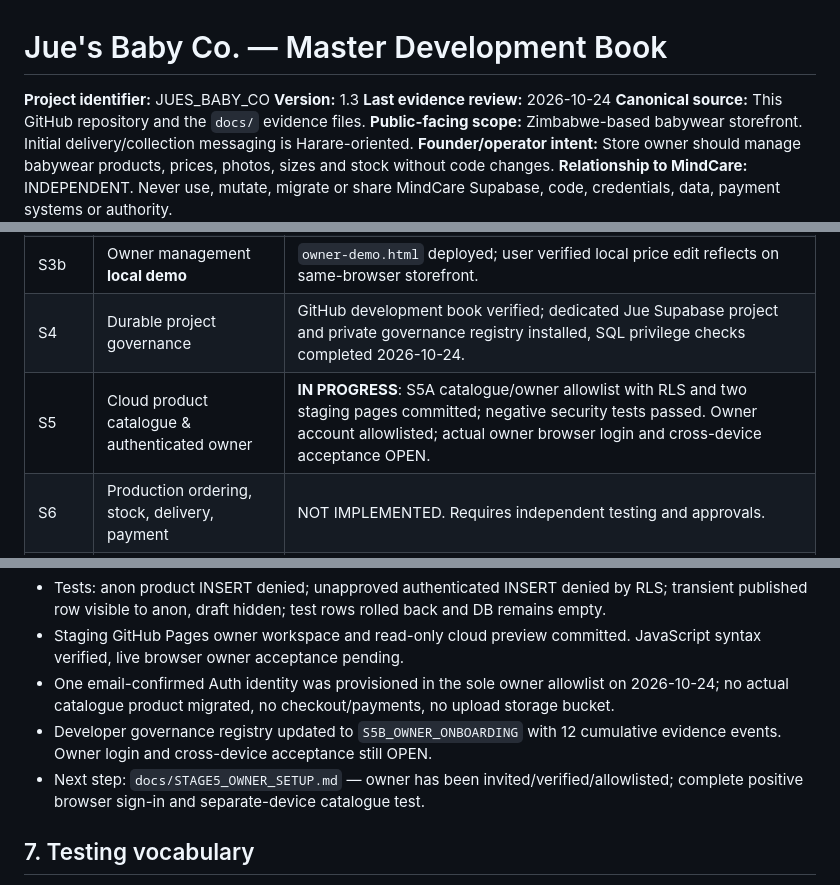
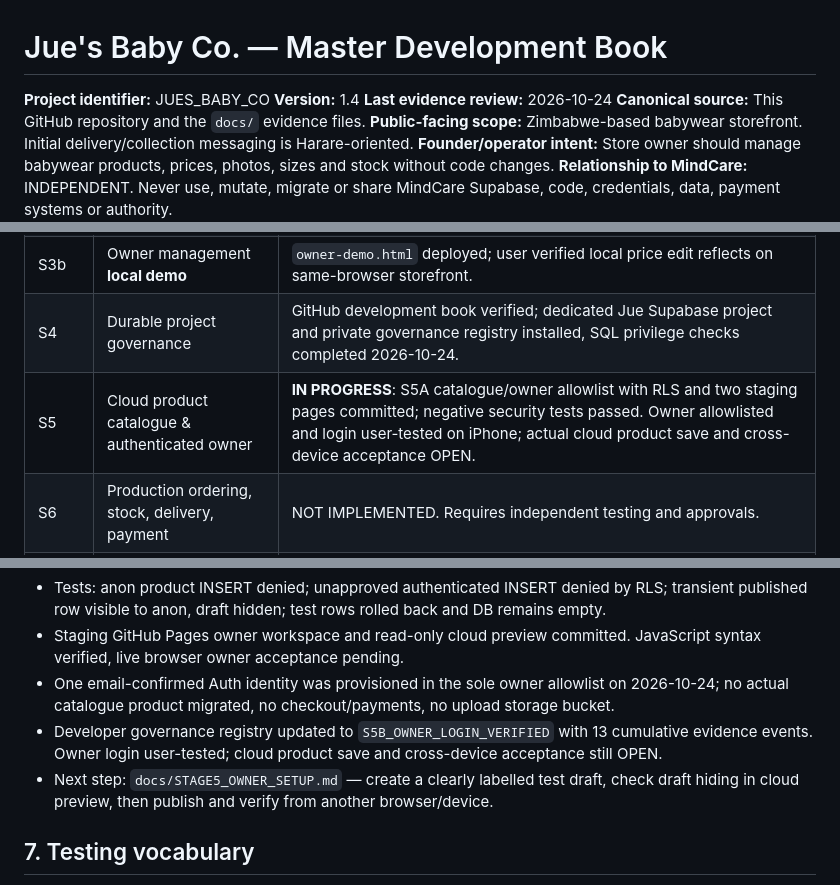
Before and after one commit to juesbabyco/jues-baby-website, a Markdown page: PROJECT_BOOK.md, 3 parts joined by grey strips. Drawn GitHub-style.

Commit message:
Record Jue owner login proof and next Stage 5B cloud draft test

```diff
--- a/PROJECT_BOOK.md
+++ b/PROJECT_BOOK.md
@@ -1,6 +1,6 @@
 # Jue's Baby Co. — Master Development Book
 **Project identifier:** JUES_BABY_CO
-**Version:** 1.3
+**Version:** 1.4
 **Last evidence review:** 2026-10-24
 **Canonical source:** This GitHub repository and the `docs/` evidence files.
 **Public-facing scope:** Zimbabwe-based babywear storefront. Initial delivery/collection messaging is Harare-oriented.
@@ -45,7 +45,7 @@ Make a usable, approachable babywear shopping website with calm cream/chocolate
 | S3a | Responsive live prototype | V8 deployed; user-reported mobile/desktop success. |
 | S3b | Owner management **local demo** | `owner-demo.html` deployed; user verified local price edit reflects on same-browser storefront. |
 | S4 | Durable project governance | GitHub development book verified; dedicated Jue Supabase project and private governance registry installed, SQL privilege checks completed 2026-10-24. |
-| S5 | Cloud product catalogue & authenticated owner | **IN PROGRESS**: S5A catalogue/owner allowlist with RLS and two staging pages committed; negative security tests passed. Owner account allowlisted; actual owner browser login and cross-device acceptance OPEN. |
+| S5 | Cloud product catalogue & authenticated owner | **IN PROGRESS**: S5A catalogue/owner allowlist with RLS and two staging pages committed; negative security tests passed. Owner allowlisted and login user-tested on iPhone; actual cloud product save and cross-device acceptance OPEN. |
 | S6 | Production ordering, stock, delivery, payment | NOT IMPLEMENTED. Requires independent testing and approvals. |
 | S7 | Security, operational readiness, launch | NOT IMPLEMENTED. |
 
@@ -78,8 +78,8 @@ Make a usable, approachable babywear shopping website with calm cream/chocolate
 - Tests: anon product INSERT denied; unapproved authenticated INSERT denied by RLS; transient published row visible to anon, draft hidden; test rows rolled back and DB remains empty.
 - Staging GitHub Pages owner workspace and read-only cloud preview committed. JavaScript syntax verified, live browser owner acceptance pending.
 - One email-confirmed Auth identity was provisioned in the sole owner allowlist on 2026-10-24; no actual catalogue product migrated, no checkout/payments, no upload storage bucket.
-- Developer governance registry updated to `S5B_OWNER_ONBOARDING` with 12 cumulative evidence events. Owner login and cross-device acceptance still OPEN.
-- Next step: `docs/STAGE5_OWNER_SETUP.md` — owner has been invited/verified/allowlisted; complete positive browser sign-in and separate-device catalogue test.
+- Developer governance registry updated to `S5B_OWNER_LOGIN_VERIFIED` with 13 cumulative evidence events. Owner login user-tested; cloud product save and cross-device acceptance still OPEN.
+- Next step: `docs/STAGE5_OWNER_SETUP.md` — create a clearly labelled test draft, check draft hiding in cloud preview, then publish and verify from another browser/device.
 
 ## 7. Testing vocabulary
 - **DESIGNED:** documented intention, no code.
```
Also changed, not shown: other parts of PROJECT_BOOK.md (+1 -1 lines).
